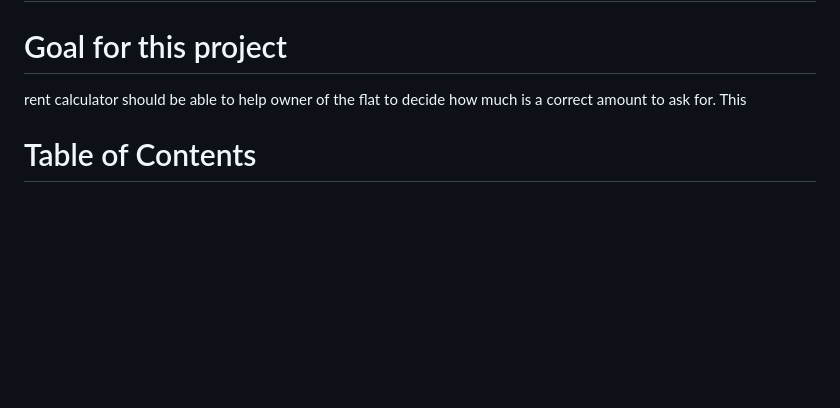
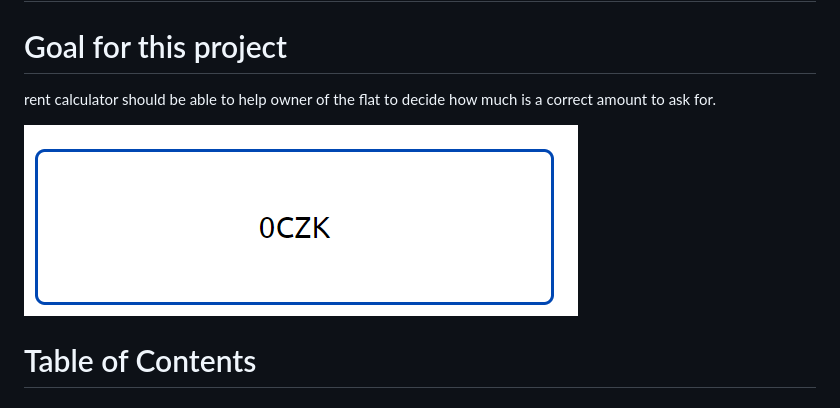
Before and after one commit to JJohnyy/rent-calculator, a Markdown page: readme.md, the part around the change. Rendered like a GitHub page; blank space fills up the shorter version.

Commit message:
added picture into readme

```diff
--- a/readme.md
+++ b/readme.md
@@ -2,7 +2,9 @@
 
 # Goal for this project
 
-rent calculator should be able to help owner of the flat to decide how much is a correct amount to ask for. This
+rent calculator should be able to help owner of the flat to decide how much is a correct amount to ask for.
+
+![responsivness](assets/images/priceArea.png)
 
 
 # Table of Contents
```
Also changed, not shown: assets/images/responsivness.png (added).
